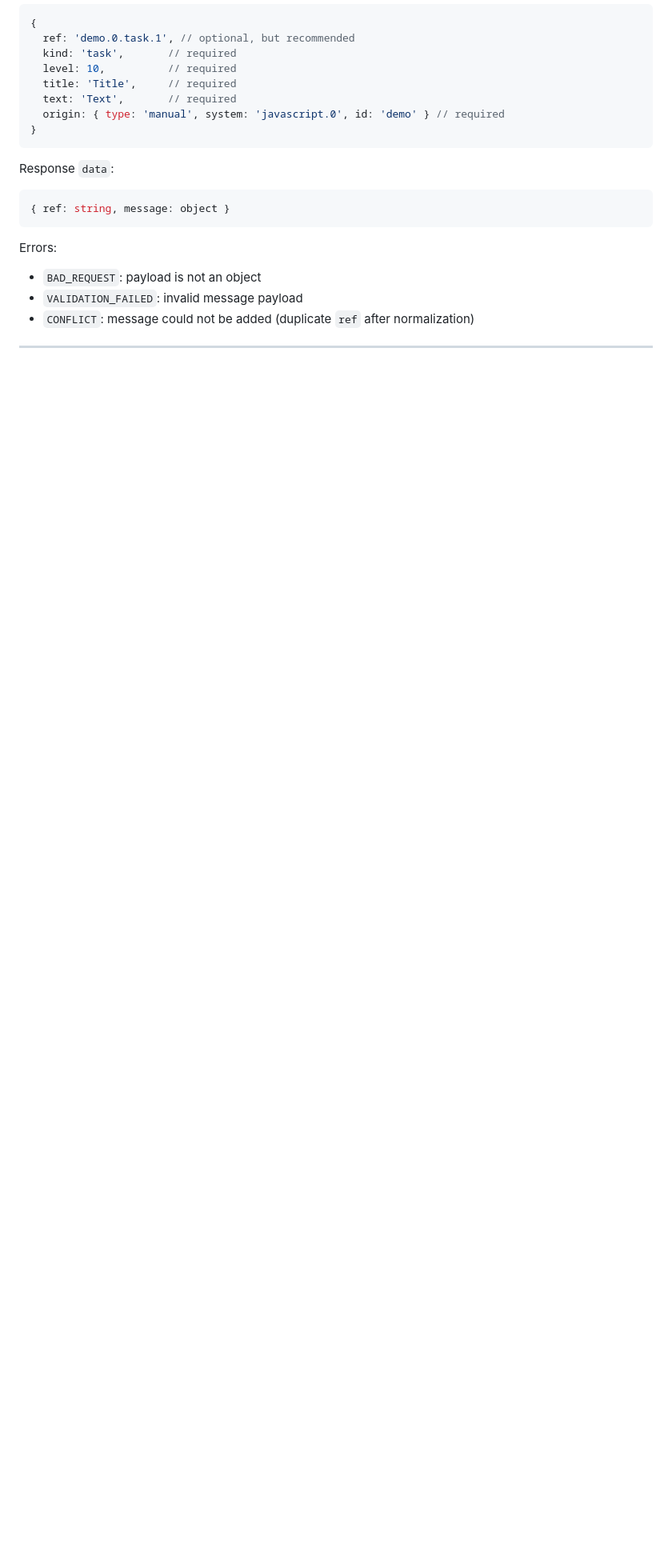
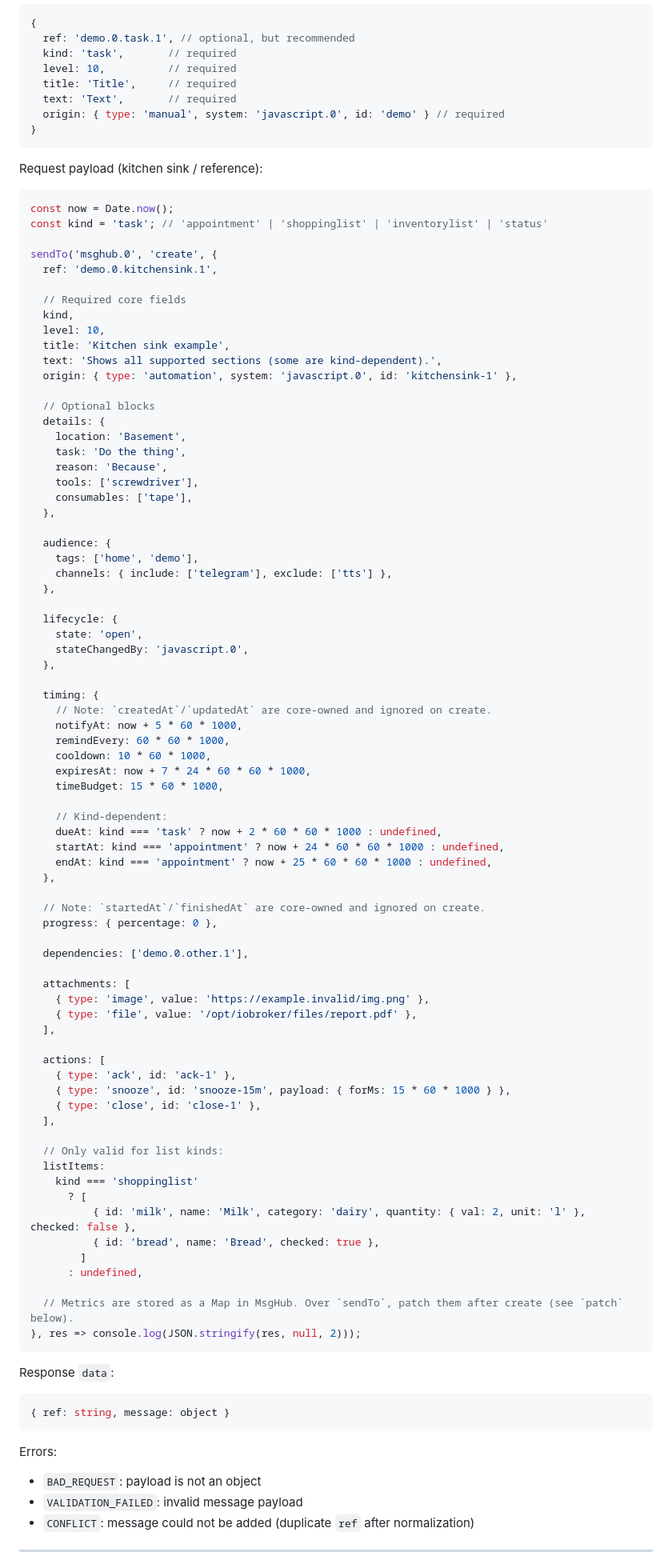
Before and after one commit to stacknerd/ioBroker.msghub, a Markdown page: docs/plugins/EngageSendTo.md, the part around one of its changes. Shown at 80% size. Rendered like a GitHub page; blank space fills up the shorter version.

Commit message:
EngageSendTo - added more exaples to doc

````diff
--- a/docs/plugins/EngageSendTo.md
+++ b/docs/plugins/EngageSendTo.md
@@ -147,6 +147,84 @@ Request payload (minimal):
 }
 ```
 
+Request payload (kitchen sink / reference):
+
+```js
+const now = Date.now();
+const kind = 'task'; // 'appointment' | 'shoppinglist' | 'inventorylist' | 'status'
+
+sendTo('msghub.0', 'create', {
+  ref: 'demo.0.kitchensink.1',
+
+  // Required core fields
+  kind,
+  level: 10,
+  title: 'Kitchen sink example',
+  text: 'Shows all supported sections (some are kind-dependent).',
+  origin: { type: 'automation', system: 'javascript.0', id: 'kitchensink-1' },
+
+  // Optional blocks
+  details: {
+    location: 'Basement',
+    task: 'Do the thing',
+    reason: 'Because',
+    tools: ['screwdriver'],
+    consumables: ['tape'],
+  },
+
+  audience: {
+    tags: ['home', 'demo'],
+    channels: { include: ['telegram'], exclude: ['tts'] },
+  },
+
+  lifecycle: {
+    state: 'open',
+    stateChangedBy: 'javascript.0',
+  },
+
+  timing: {
+    // Note: `createdAt`/`updatedAt` are core-owned and ignored on create.
+    notifyAt: now + 5 * 60 * 1000,
+    remindEvery: 60 * 60 * 1000,
+    cooldown: 10 * 60 * 1000,
+    expiresAt: now + 7 * 24 * 60 * 60 * 1000,
+    timeBudget: 15 * 60 * 1000,
+
+    // Kind-dependent:
+    dueAt: kind === 'task' ? now + 2 * 60 * 60 * 1000 : undefined,
+    startAt: kind === 'appointment' ? now + 24 * 60 * 60 * 1000 : undefined,
+    endAt: kind === 'appointment' ? now + 25 * 60 * 60 * 1000 : undefined,
+  },
+
+  // Note: `startedAt`/`finishedAt` are core-owned and ignored on create.
+  progress: { percentage: 0 },
+
+  dependencies: ['demo.0.other.1'],
+
+  attachments: [
+    { type: 'image', value: 'https://example.invalid/img.png' },
+    { type: 'file', value: '/opt/iobroker/files/report.pdf' },
+  ],
+
+  actions: [
+    { type: 'ack', id: 'ack-1' },
+    { type: 'snooze', id: 'snooze-15m', payload: { forMs: 15 * 60 * 1000 } },
+    { type: 'close', id: 'close-1' },
+  ],
+
+  // Only valid for list kinds:
+  listItems:
+    kind === 'shoppinglist'
+      ? [
+          { id: 'milk', name: 'Milk', category: 'dairy', quantity: { val: 2, unit: 'l' }, checked: false },
+          { id: 'bread', name: 'Bread', checked: true },
+        ]
+      : undefined,
+
+  // Metrics are stored as a Map in MsgHub. Over `sendTo`, patch them after create (see `patch` below).
+}, res => console.log(JSON.stringify(res, null, 2)));
+```
+
 Response `data`:
 
 ```js
````
Also changed, not shown: other parts of docs/plugins/EngageSendTo.md (+63 -0 lines).
